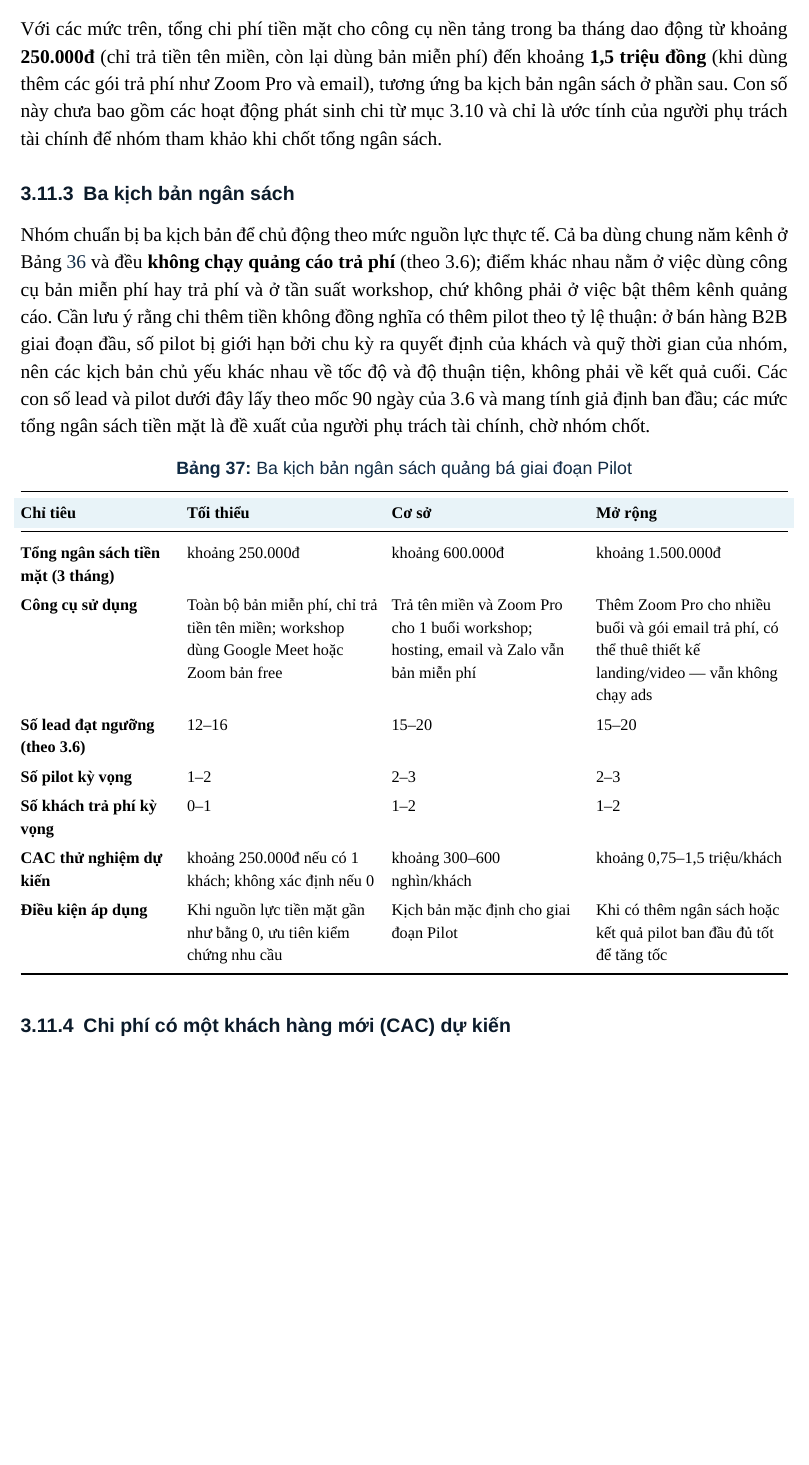
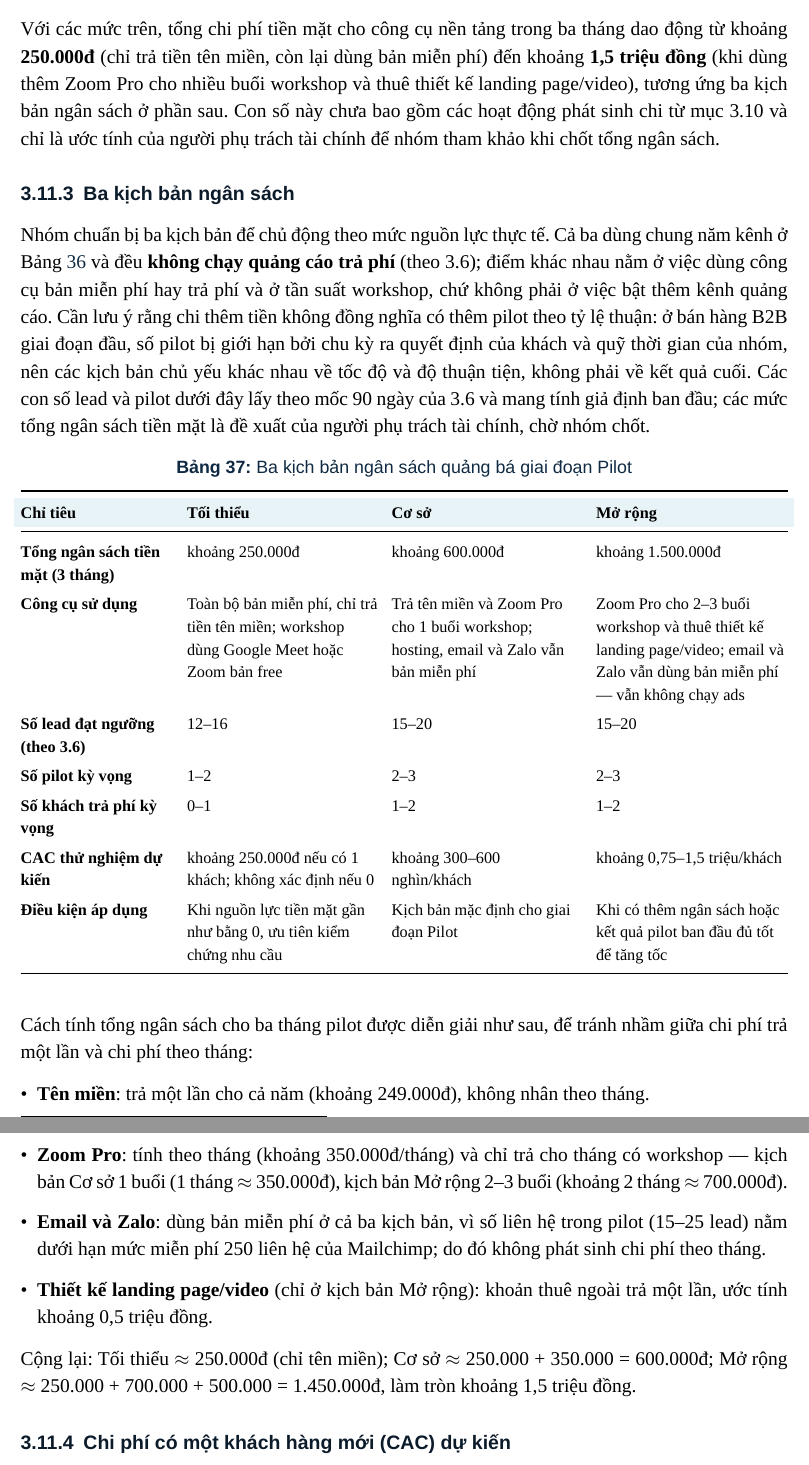
Before and after one commit to ariesanhthu/Khoinghiep-1Stream, a LaTeX document (report/BUSINESS PLAN DOCUMENT/main.tex, which reads report/BUSINESS PLAN DOCUMENT/PA3/3_11_ngan_sach_nguon_luc.tex): part of page 108 of 113 before the commit and two parts of pages 108 and 109 of 113 after it, the two joined at a grey line, cut so that both start at the same text, the shorter picture padded with empty space. Compiled offline with LuaLaTeX; a missing font is replaced by an installed copy or a similar font.

Commit message:
3.11: sua tran khung CAC, dien giai logic ngan sach 3 thang

```diff
--- a/report/BUSINESS PLAN DOCUMENT/PA3/3_11_ngan_sach_nguon_luc.tex
+++ b/report/BUSINESS PLAN DOCUMENT/PA3/3_11_ngan_sach_nguon_luc.tex
@@ -129,7 +129,7 @@ Cơ sở của các con số tiền mặt nêu trên (giá tham khảo tại th
     \item Nền tảng webinar: Google Meet và Zoom có bản miễn phí (giới hạn thời lượng); Zoom Pro khoảng 13,33 USD/tháng (xấp xỉ 350.000đ) khi trả theo năm.\footnote{\href{https://zoom.us/pricing}{Zoom Workplace Pricing}, truy cập 20/07/2026.}
 \end{itemize}
 
-Với các mức trên, tổng chi phí tiền mặt cho công cụ nền tảng trong ba tháng dao động từ khoảng \textbf{250.000đ} (chỉ trả tiền tên miền, còn lại dùng bản miễn phí) đến khoảng \textbf{1,5 triệu đồng} (khi dùng thêm các gói trả phí như Zoom Pro và email), tương ứng ba kịch bản ngân sách ở phần sau. Con số này chưa bao gồm các hoạt động phát sinh chi từ mục 3.10 và chỉ là ước tính của người phụ trách tài chính để nhóm tham khảo khi chốt tổng ngân sách.
+Với các mức trên, tổng chi phí tiền mặt cho công cụ nền tảng trong ba tháng dao động từ khoảng \textbf{250.000đ} (chỉ trả tiền tên miền, còn lại dùng bản miễn phí) đến khoảng \textbf{1,5 triệu đồng} (khi dùng thêm Zoom Pro cho nhiều buổi workshop và thuê thiết kế landing page/video), tương ứng ba kịch bản ngân sách ở phần sau. Con số này chưa bao gồm các hoạt động phát sinh chi từ mục 3.10 và chỉ là ước tính của người phụ trách tài chính để nhóm tham khảo khi chốt tổng ngân sách.
 
 \subsubsection{Ba kịch bản ngân sách}
 
@@ -147,7 +147,7 @@ Nhóm chuẩn bị ba kịch bản để chủ động theo mức nguồn lực
         \rowcolor{softBlue}
         \textbf{Chỉ tiêu} & \textbf{Tối thiểu} & \textbf{Cơ sở} & \textbf{Mở rộng} \\ \midrule
         \textbf{Tổng ngân sách tiền mặt (3 tháng)} & khoảng 250.000đ & khoảng 600.000đ & khoảng 1.500.000đ \\
-        \textbf{Công cụ sử dụng} & Toàn bộ bản miễn phí, chỉ trả tiền tên miền; workshop dùng Google Meet hoặc Zoom bản free & Trả tên miền và Zoom Pro cho 1 buổi workshop; hosting, email và Zalo vẫn bản miễn phí & Thêm Zoom Pro cho nhiều buổi và gói email trả phí, có thể thuê thiết kế landing/video --- vẫn không chạy ads \\
+        \textbf{Công cụ sử dụng} & Toàn bộ bản miễn phí, chỉ trả tiền tên miền; workshop dùng Google Meet hoặc Zoom bản free & Trả tên miền và Zoom Pro cho 1 buổi workshop; hosting, email và Zalo vẫn bản miễn phí & Zoom Pro cho 2--3 buổi workshop và thuê thiết kế landing page/video; email và Zalo vẫn dùng bản miễn phí --- vẫn không chạy ads \\
         \textbf{Số lead đạt ngưỡng (theo 3.6)} & 12--16 & 15--20 & 15--20 \\
         \textbf{Số pilot kỳ vọng} & 1--2 & 2--3 & 2--3 \\
         \textbf{Số khách trả phí kỳ vọng} & 0--1 & 1--2 & 1--2 \\
@@ -156,6 +156,17 @@ Nhóm chuẩn bị ba kịch bản để chủ động theo mức nguồn lực
         \bottomrule
     \end{tabularx}
 \end{table}
+
+Cách tính tổng ngân sách cho ba tháng pilot được diễn giải như sau, để tránh nhầm giữa chi phí trả một lần và chi phí theo tháng:
+
+\begin{itemize}
+    \item \textbf{Tên miền}: trả một lần cho cả năm (khoảng 249.000đ), không nhân theo tháng.
+    \item \textbf{Zoom Pro}: tính theo tháng (khoảng 350.000đ/tháng) và chỉ trả cho tháng có workshop --- kịch bản Cơ sở 1 buổi (1 tháng $\approx$ 350.000đ), kịch bản Mở rộng 2--3 buổi (khoảng 2 tháng $\approx$ 700.000đ).
+    \item \textbf{Email và Zalo}: dùng bản miễn phí ở cả ba kịch bản, vì số liên hệ trong pilot (15--25 lead) nằm dưới hạn mức miễn phí 250 liên hệ của Mailchimp; do đó không phát sinh chi phí theo tháng.
+    \item \textbf{Thiết kế landing page/video} (chỉ ở kịch bản Mở rộng): khoản thuê ngoài trả một lần, ước tính khoảng 0,5 triệu đồng.
+\end{itemize}
+
+Cộng lại: Tối thiểu $\approx$ 250.000đ (chỉ tên miền); Cơ sở $\approx$ 250.000 + 350.000 = 600.000đ; Mở rộng $\approx$ 250.000 + 700.000 + 500.000 = 1.450.000đ, làm tròn khoảng 1,5 triệu đồng.
 
 \subsubsection{Chi phí có một khách hàng mới (CAC) dự kiến}
 
```
